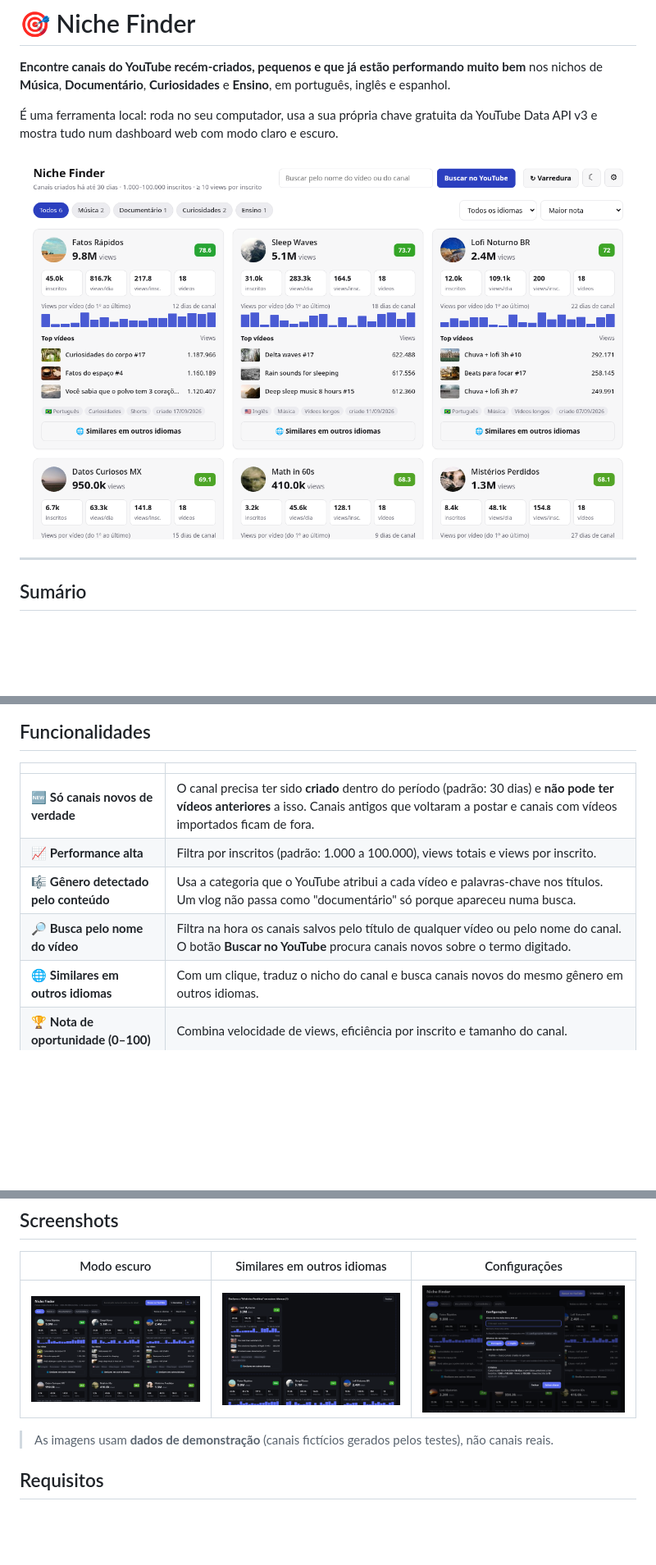
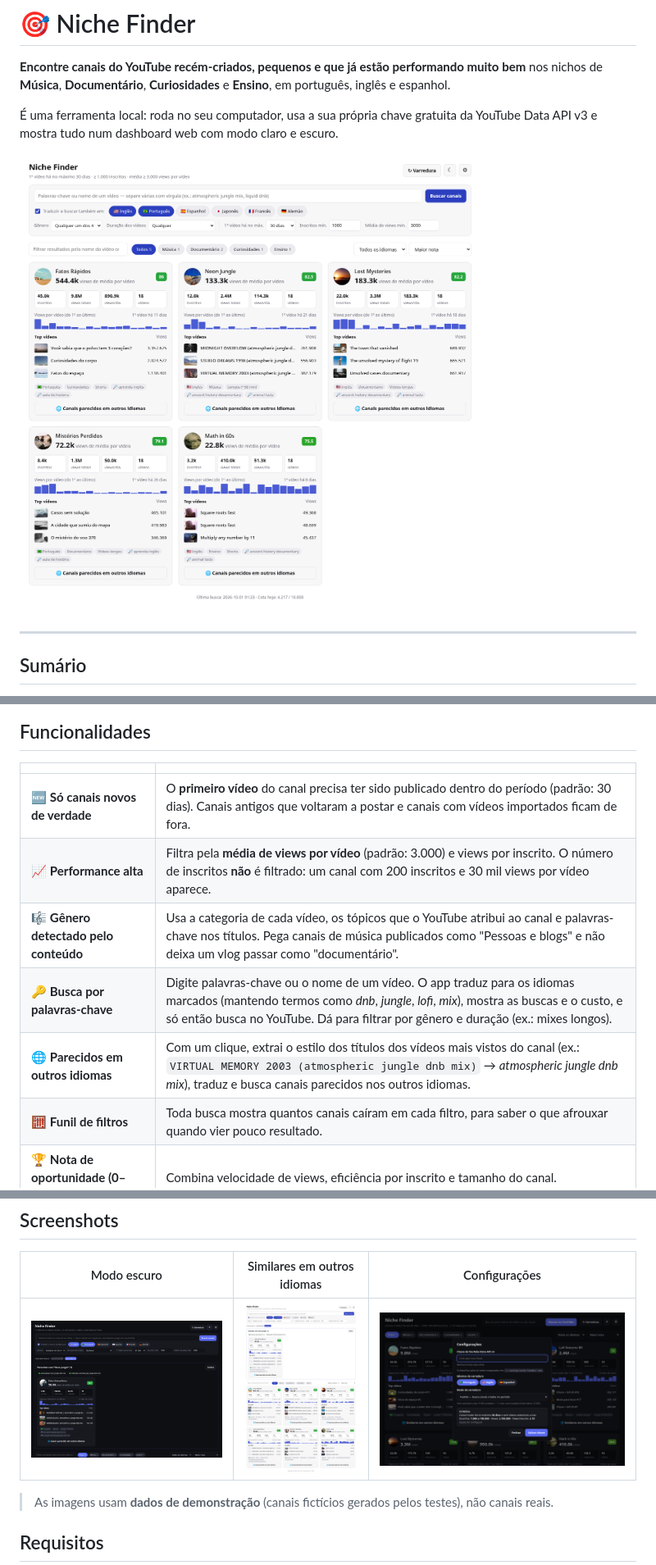
Before and after one commit to jeffersonmk/niche-finder, a Markdown page: README.md, 3 parts joined by grey strips. Shown: that part at 82% size. Rendered like a GitHub page; pictures changed too: docs/dark.png, docs/light.png, docs/similar.png; blank space fills up the shorter version.

```diff
--- a/README.md
+++ b/README.md
@@ -43,11 +43,12 @@ Um canal **criado há poucas semanas** que já tem milhares de inscritos e cente
 
 | | |
 |---|---|
-| 🆕 **Só canais novos de verdade** | O canal precisa ter sido **criado** dentro do período (padrão: 30 dias) e **não pode ter vídeos anteriores** a isso. Canais antigos que voltaram a postar e canais com vídeos importados ficam de fora. |
-| 📈 **Performance alta** | Filtra por inscritos (padrão: 1.000 a 100.000), views totais e views por inscrito. |
-| 🎼 **Gênero detectado pelo conteúdo** | Usa a categoria que o YouTube atribui a cada vídeo e palavras-chave nos títulos. Um vlog não passa como "documentário" só porque apareceu numa busca. |
-| 🔎 **Busca pelo nome do vídeo** | Filtra na hora os canais salvos pelo título de qualquer vídeo ou pelo nome do canal. O botão **Buscar no YouTube** procura canais novos sobre o termo digitado. |
-| 🌐 **Similares em outros idiomas** | Com um clique, traduz o nicho do canal e busca canais novos do mesmo gênero em outros idiomas. |
+| 🆕 **Só canais novos de verdade** | O **primeiro vídeo** do canal precisa ter sido publicado dentro do período (padrão: 30 dias). Canais antigos que voltaram a postar e canais com vídeos importados ficam de fora. |
+| 📈 **Performance alta** | Filtra pela **média de views por vídeo** (padrão: 3.000) e views por inscrito. O número de inscritos **não** é filtrado: um canal com 200 inscritos e 30 mil views por vídeo aparece. |
+| 🎼 **Gênero detectado pelo conteúdo** | Usa a categoria de cada vídeo, os tópicos que o YouTube atribui ao canal e palavras-chave nos títulos. Pega canais de música publicados como "Pessoas e blogs" e não deixa um vlog passar como "documentário". |
+| 🔑 **Busca por palavras-chave** | Digite palavras-chave ou o nome de um vídeo. O app traduz para os idiomas marcados (mantendo termos como *dnb*, *jungle*, *lofi*, *mix*), mostra as buscas e o custo, e só então busca no YouTube. Dá para filtrar por gênero e duração (ex.: mixes longos). |
+| 🌐 **Parecidos em outros idiomas** | Com um clique, extrai o estilo dos títulos dos vídeos mais vistos do canal (ex.: `VIRTUAL MEMORY 2003 (atmospheric jungle dnb mix)` → *atmospheric jungle dnb mix*), traduz e busca canais parecidos nos outros idiomas. |
+| 🧮 **Funil de filtros** | Toda busca mostra quantos canais caíram em cada filtro, para saber o que afrouxar quando vier pouco resultado. |
 | 🏆 **Nota de oportunidade (0–100)** | Combina velocidade de views, eficiência por inscrito e tamanho do canal. |
 | 🌗 **Modo claro e escuro** | O tema escolhido fica salvo no navegador. |
 | 💸 **Controle de cota** | Mostra o custo estimado antes de cada busca, guarda respostas em cache por 12 h e conta o uso diário. |
```
Also changed, not shown: other parts of README.md (+84 -61 lines), 8 other files.
